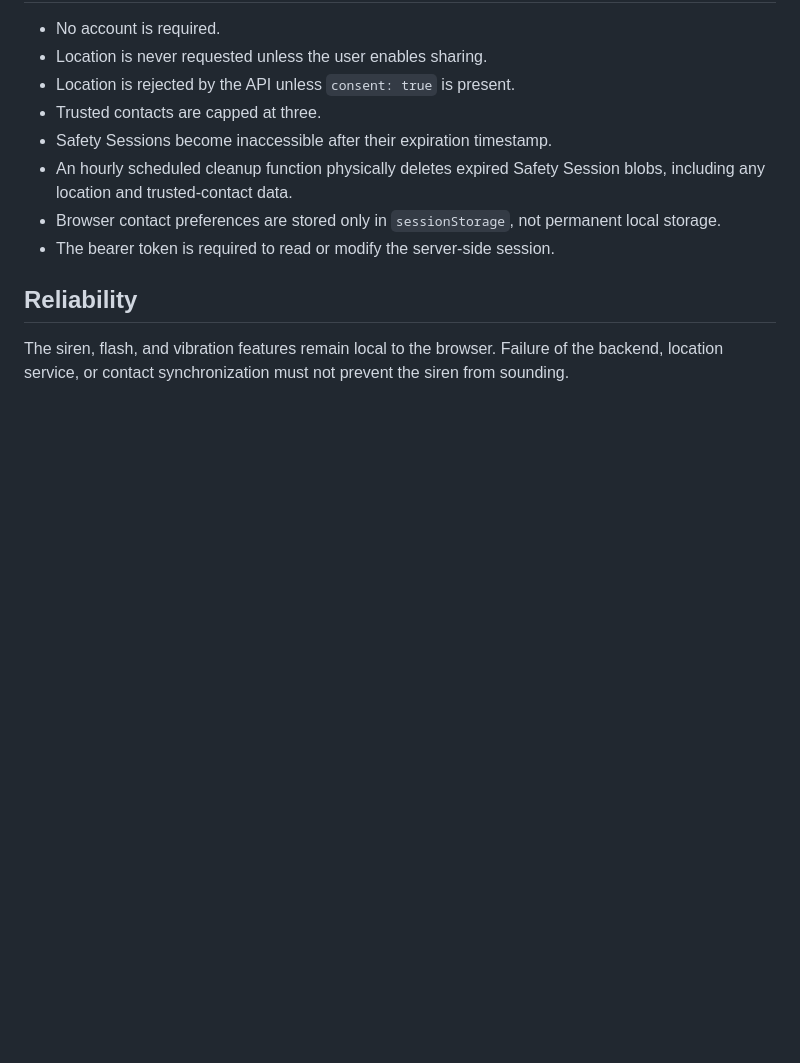
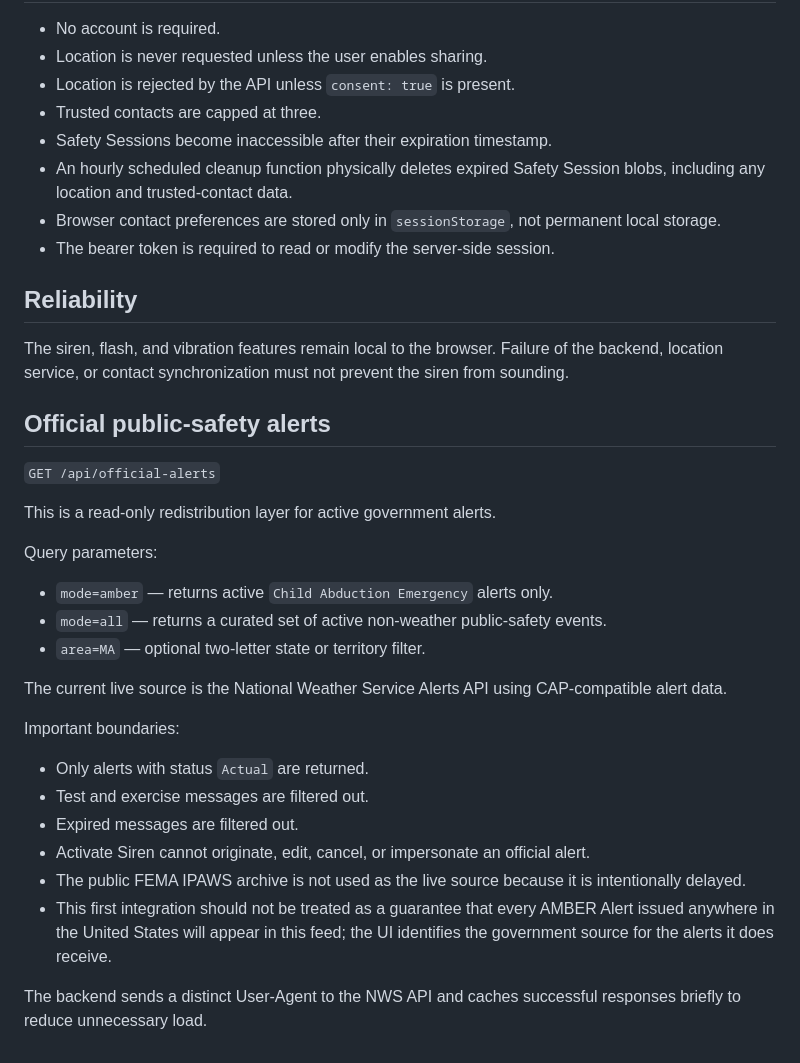
Before and after one commit to Justintech80s/Justintech80s, a Markdown page: projects/activate-siren/BACKEND.md, the part around the change. Rendered like a GitHub page; blank space fills up the shorter version.

Commit message:
Document official public safety alert integration

```diff
--- a/projects/activate-siren/BACKEND.md
+++ b/projects/activate-siren/BACKEND.md
@@ -135,3 +135,29 @@ A site can configure email only, SMS only, or both. The notification endpoint re
 ## Reliability
 
 The siren, flash, and vibration features remain local to the browser. Failure of the backend, location service, or contact synchronization must not prevent the siren from sounding.
+
+
+## Official public-safety alerts
+
+`GET /api/official-alerts`
+
+This is a read-only redistribution layer for active government alerts.
+
+Query parameters:
+
+- `mode=amber` — returns active `Child Abduction Emergency` alerts only.
+- `mode=all` — returns a curated set of active non-weather public-safety events.
+- `area=MA` — optional two-letter state or territory filter.
+
+The current live source is the National Weather Service Alerts API using CAP-compatible alert data.
+
+Important boundaries:
+
+- Only alerts with status `Actual` are returned.
+- Test and exercise messages are filtered out.
+- Expired messages are filtered out.
+- Activate Siren cannot originate, edit, cancel, or impersonate an official alert.
+- The public FEMA IPAWS archive is not used as the live source because it is intentionally delayed.
+- This first integration should not be treated as a guarantee that every AMBER Alert issued anywhere in the United States will appear in this feed; the UI identifies the government source for the alerts it does receive.
+
+The backend sends a distinct User-Agent to the NWS API and caches successful responses briefly to reduce unnecessary load.
```
